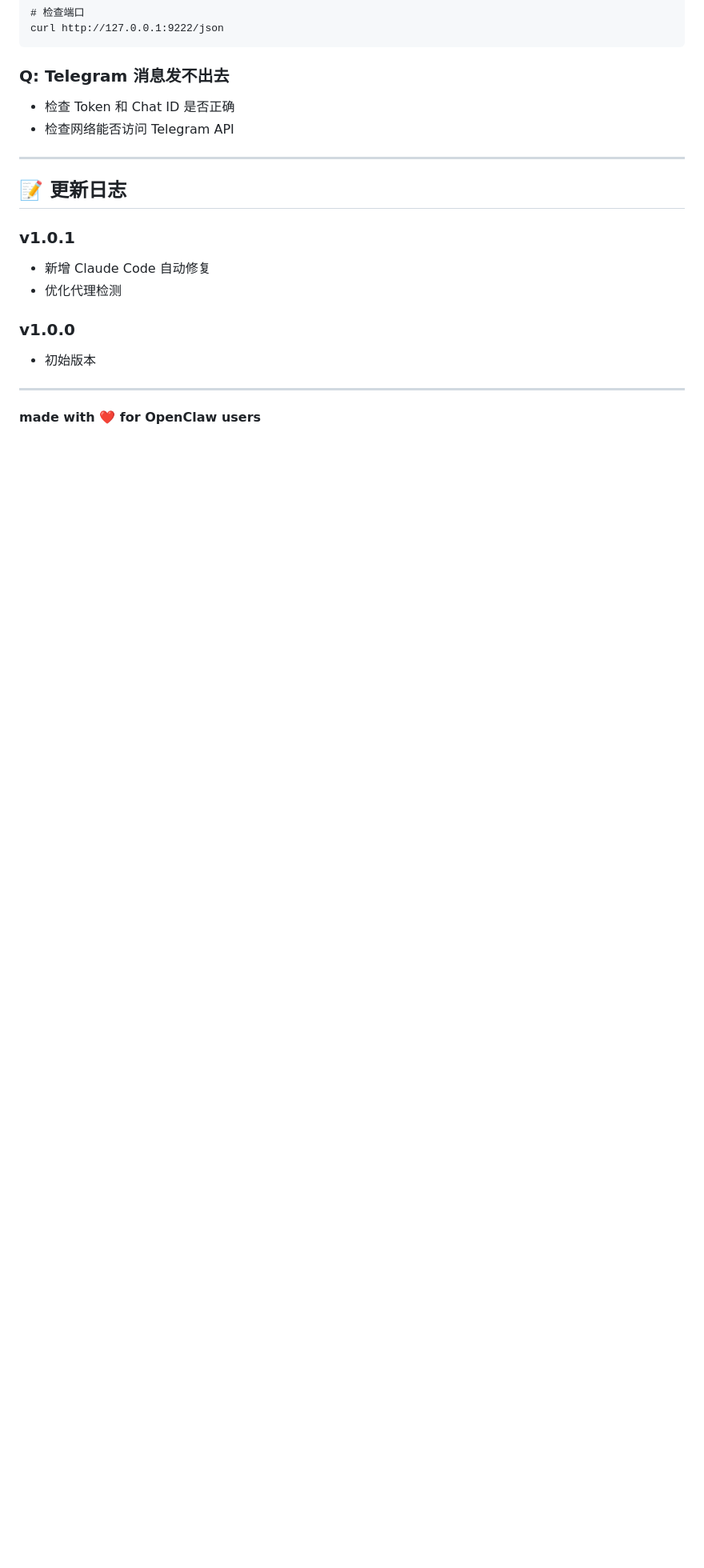
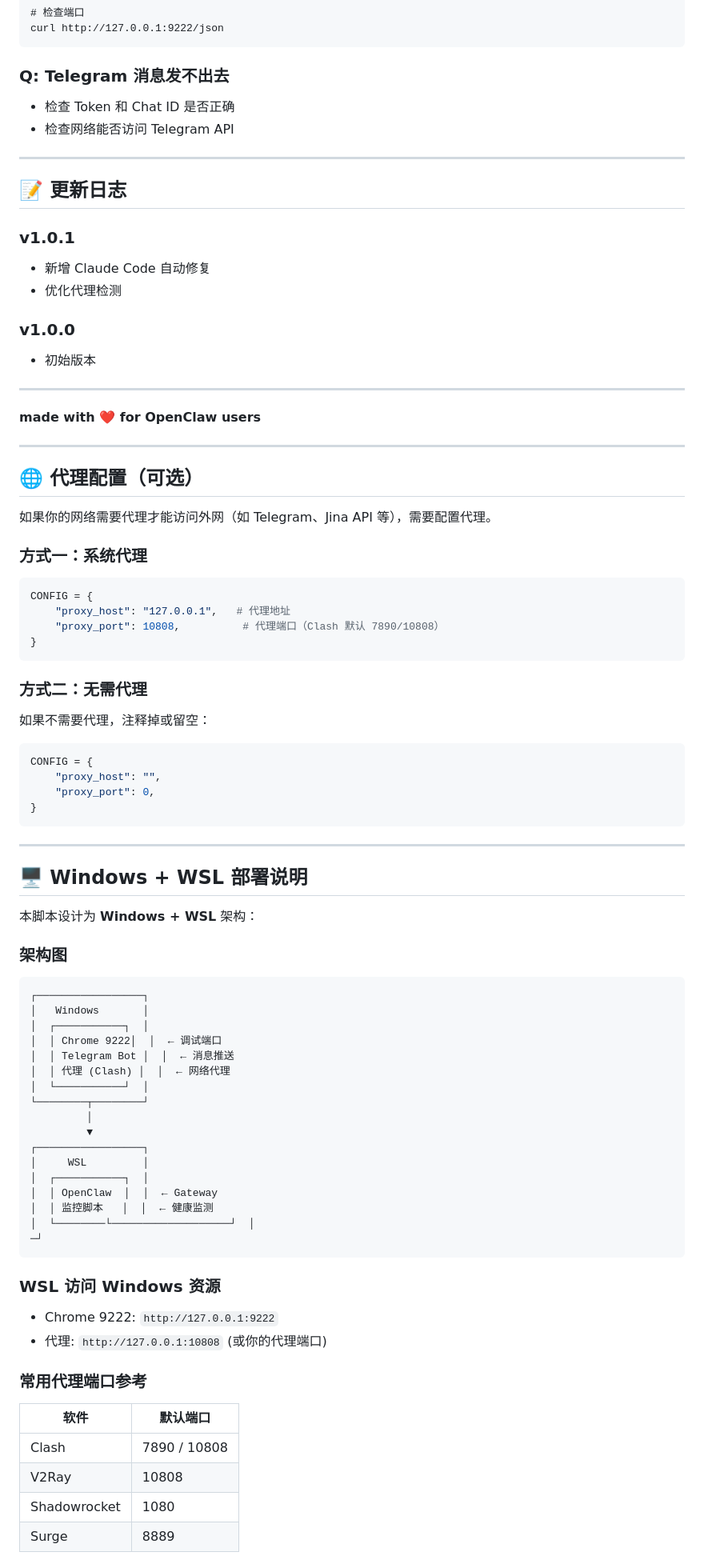
Before and after one commit to Garygaoxiang/openclaw-self-healing-monitor, a Markdown page: README.md, the part around one of its changes. Shown at 80% size. GitHub-like rendering; blank space fills up the shorter version.

Commit message:
docs: 添加 Windows+WSL 部署说明和代理配置

````diff
--- a/README.md
+++ b/README.md
@@ -154,3 +154,72 @@ curl http://127.0.0.1:9222/json
 ---
 
 **made with ❤️ for OpenClaw users**
+
+---
+
+## 🌐 代理配置（可选）
+
+如果你的网络需要代理才能访问外网（如 Telegram、Jina API 等），需要配置代理。
+
+### 方式一：系统代理
+
+```python
+CONFIG = {
+    "proxy_host": "127.0.0.1",   # 代理地址
+    "proxy_port": 10808,          # 代理端口（Clash 默认 7890/10808）
+}
+```
+
+### 方式二：无需代理
+
+如果不需要代理，注释掉或留空：
+
+```python
+CONFIG = {
+    "proxy_host": "",
+    "proxy_port": 0,
+}
+```
+
+---
+
+## 🖥️ Windows + WSL 部署说明
+
+本脚本设计为 **Windows + WSL** 架构：
+
+### 架构图
+
+```
+┌─────────────────┐
+│   Windows       │
+│  ┌───────────┐  │
+│  │ Chrome 9222│  │  ← 调试端口
+│  │ Telegram Bot │  │  ← 消息推送
+│  │ 代理 (Clash) │  │  ← 网络代理
+│  └───────────┘  │
+└────────┬────────┘
+         │
+         ▼
+┌─────────────────┐
+│     WSL         │
+│  ┌───────────┐  │
+│  │ OpenClaw  │  │  ← Gateway
+│  │ 监控脚本   │  │  ← 健康监测
+│  └────────└───────────────────┘  │
+─┘
+```
+
+### WSL 访问 Windows 资源
+
+- Chrome 9222: `http://127.0.0.1:9222`
+- 代理: `http://127.0.0.1:10808` (或你的代理端口)
+
+### 常用代理端口参考
+
+| 软件 | 默认端口 |
+|------|----------|
+| Clash | 7890 / 10808 |
+| V2Ray | 10808 |
+| Shadowrocket | 1080 |
+| Surge | 8889 |
+
````
Also changed, not shown: other parts of README.md (+45 -0 lines).
